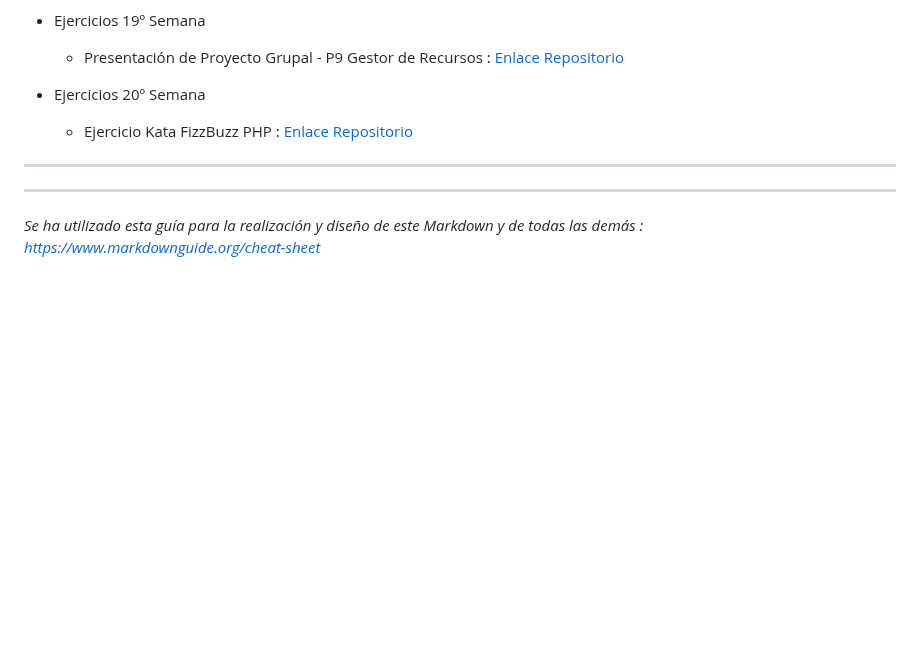
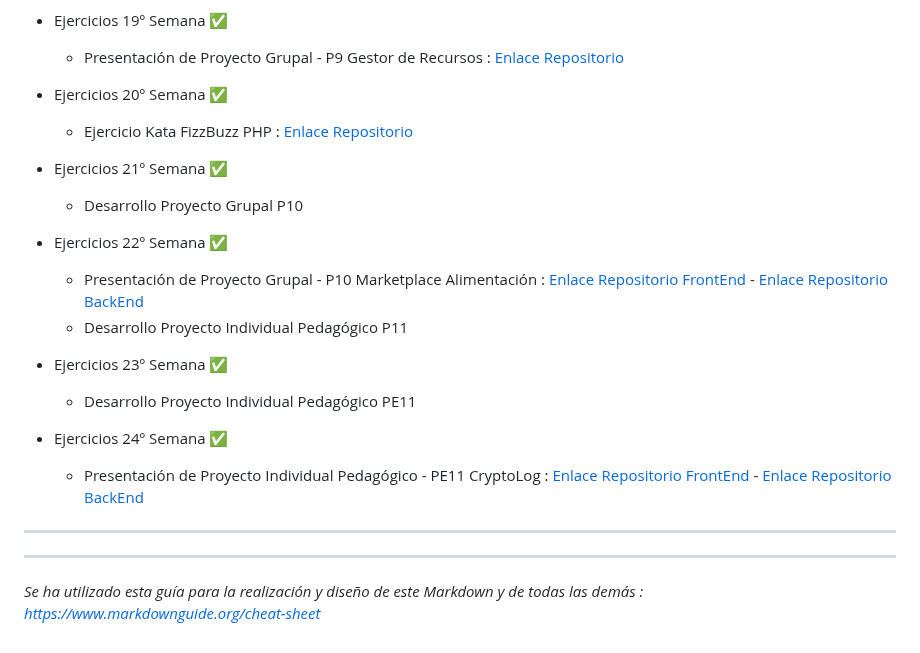
Before and after one commit to DevDesiree/F5-FemCoders, a Markdown page: README.md, the part around one of its changes. Drawn GitHub-style; blank space fills up the shorter version.

```diff
--- a/README.md
+++ b/README.md
@@ -121,15 +121,30 @@ En este repositorio guardare :
     - Hackathon F5 - 5º Edición - Presentación Proyecto - [Enlace Repositorio](https://github.com/ChemaV/mascota)
 
-- Ejercicios 19º Semana
+-  Ejercicios 19º Semana ✅
 
     -  Presentación de Proyecto Grupal - P9 Gestor de Recursos : [Enlace Repositorio](https://github.com/DevDesiree/PHP-Laravel-Gestor_de_Recursos)
 
-- Ejercicios 20º Semana
+-  Ejercicios 20º Semana ✅
 
     -  Ejercicio Kata FizzBuzz PHP : [Enlace Repositorio](https://github.com/DevDesiree/PHP-Kata_FizzBuzz_Testing)
+
+-  Ejercicios 21º Semana ✅
+
+    - Desarrollo Proyecto Grupal P10
+
+-  Ejercicios 22º Semana ✅
+
+    -  Presentación de Proyecto Grupal - P10 Marketplace Alimentación : [Enlace Repositorio FrontEnd](https://github.com/DevDesiree/P10-Nutricilious_FrontEnd) - [Enlace Repositorio BackEnd](https://github.com/NathaRuiz/P10-Nutricilious_BackEnd)
+    - Desarrollo Proyecto Individual Pedagógico P11
+
+-  Ejercicios 23º Semana ✅
+
+    - Desarrollo Proyecto Individual Pedagógico PE11
+
+-  Ejercicios 24º Semana ✅
+
+    - Presentación de Proyecto Individual Pedagógico - PE11 CryptoLog : [Enlace Repositorio FrontEnd](https://github.com/DevDesiree/PE11-CryptoLog_FrontEnd) - [Enlace Repositorio BackEnd](https://github.com/DevDesiree/PE11-CryptoLog_BackEnd)
+
 ---
 ---
-
-
-
 *Se ha utilizado esta guía para la realización y diseño de este Markdown y de todas las demás : https://www.markdownguide.org/cheat-sheet*
```
Also changed, not shown: other parts of README.md (+19 -19 lines).
